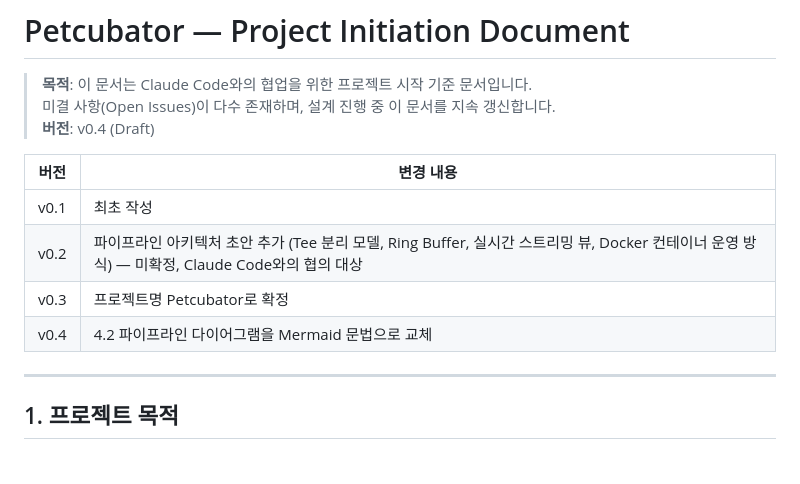
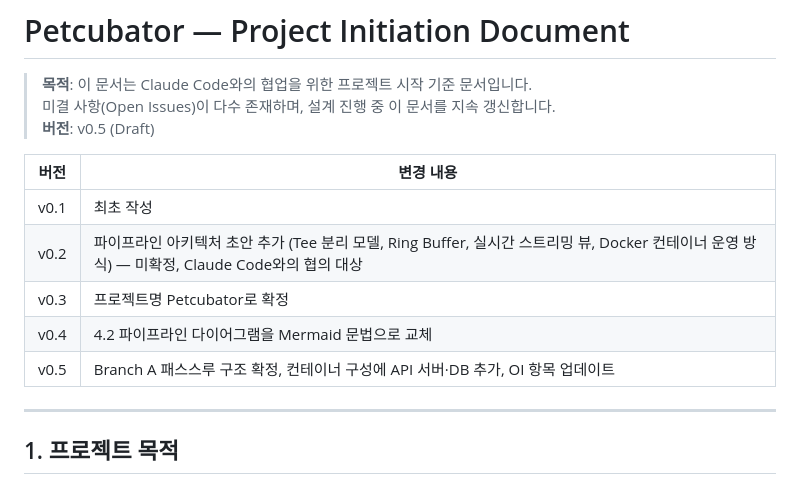
Before and after one commit to skim2048/babycat, a Markdown page: README.md, the part around one of its changes. Drawn GitHub-style.

```diff
--- a/README.md
+++ b/README.md
@@ -2,7 +2,7 @@
 
 > **목적**: 이 문서는 Claude Code와의 협업을 위한 프로젝트 시작 기준 문서입니다.
 > 미결 사항(Open Issues)이 다수 존재하며, 설계 진행 중 이 문서를 지속 갱신합니다.
-> **버전**: v0.4 (Draft)
+> **버전**: v0.5 (Draft)
 
 | 버전 | 변경 내용 |
 |---|---|
@@ -10,6 +10,7 @@
 | v0.2 | 파이프라인 아키텍처 초안 추가 (Tee 분리 모델, Ring Buffer, 실시간 스트리밍 뷰, Docker 컨테이너 운영 방식) — 미확정, Claude Code와의 협의 대상 |
 | v0.3 | 프로젝트명 Petcubator로 확정 |
 | v0.4 | 4.2 파이프라인 다이어그램을 Mermaid 문법으로 교체 |
+| v0.5 | Branch A 패스스루 구조 확정, 컨테이너 구성에 API 서버·DB 추가, OI 항목 업데이트 |
 
 ---
 
```
Also changed, not shown: other parts of README.md (+23 -23 lines), docs/sessions/260309_v0.4_review.md (added, +159 -0 lines).
